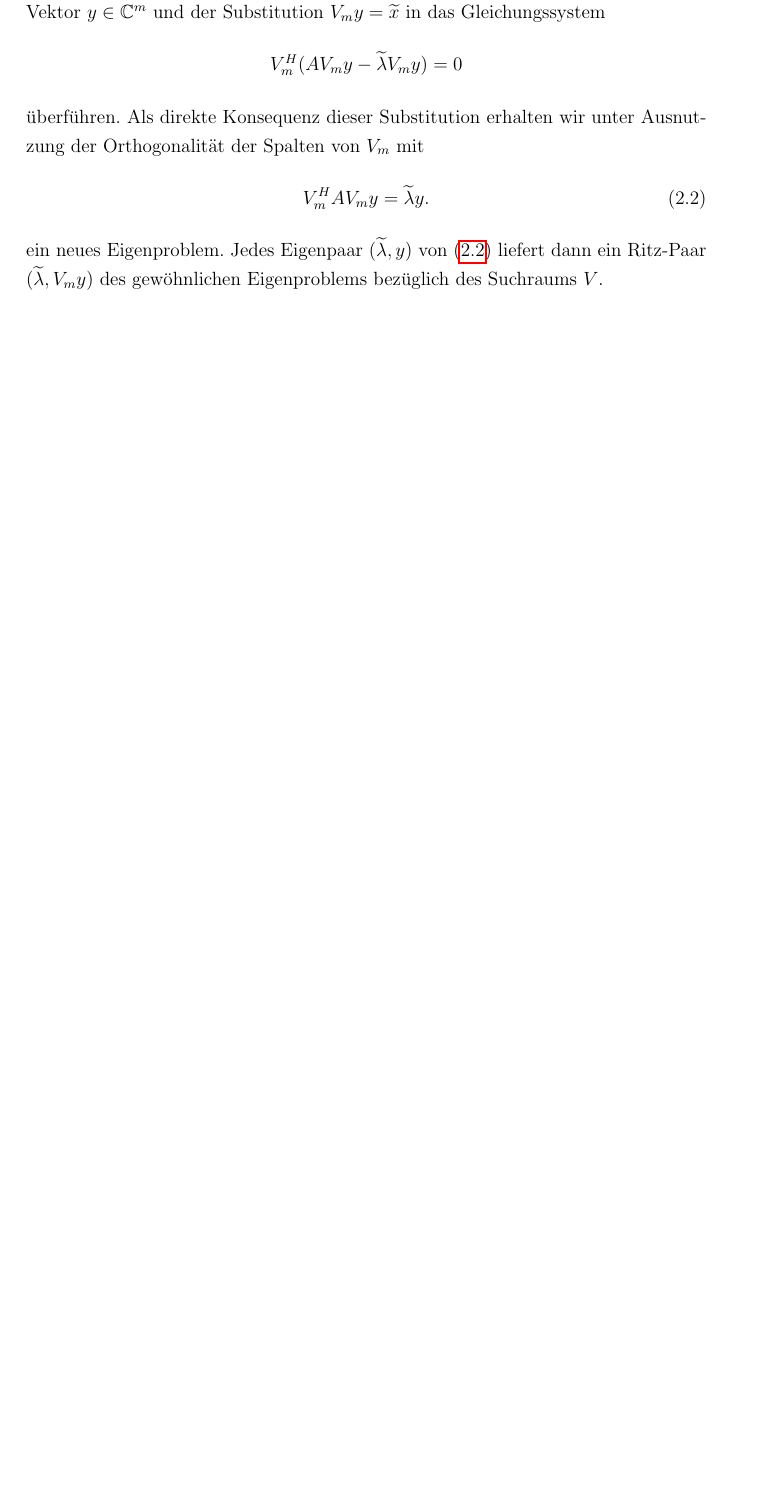
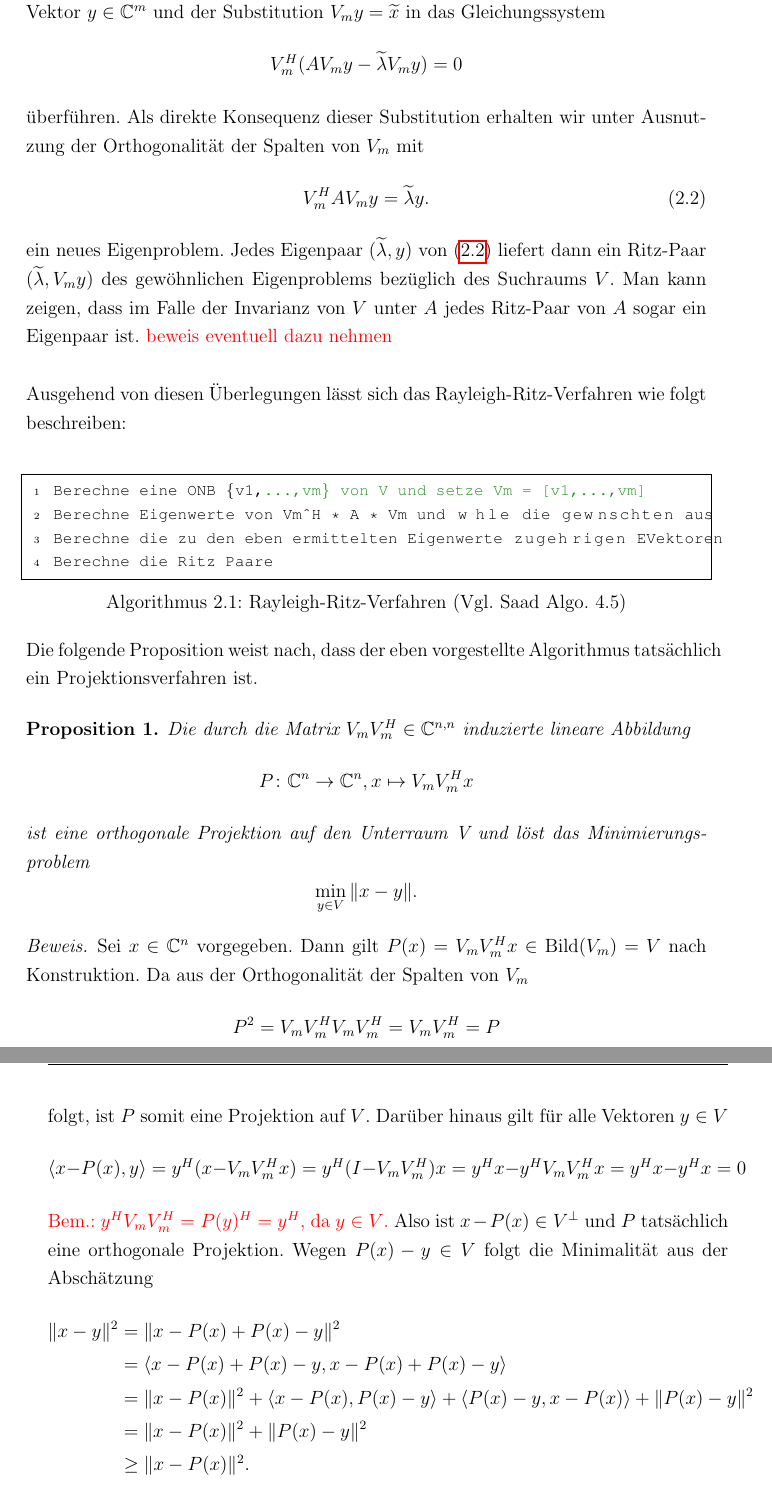
Before and after one commit to thlucke/bachelorthesis, a LaTeX thesis (main.tex, which reads chapter/chap2.tex): part of page 9 of 24 before the commit and two parts of pages 9 and 10 of 25 after it, the two joined at a grey line, cut so that both start at the same text, the shorter picture padded with empty space. The pictures show the PDF file main.pdf that the author committed with the source.

Commit message:
fortschritt

```diff
--- a/chapter/chap2.tex
+++ b/chapter/chap2.tex
@@ -39,5 +39,49 @@ V_m^H A V_m y = \widetilde{\lambda}y.
 \end{equation}
 ein neues Eigenproblem. Jedes Eigenpaar $(\widetilde{\lambda},y)$ von \eqref{eq:transform}
 liefert dann ein Ritz-Paar $(\widetilde{\lambda}, V_m y)$ des gew"ohnlichen
-Eigenproblems bez"uglich des Suchraums $V$.\\
+Eigenproblems bez"uglich des Suchraums $V$. Man kann zeigen, dass im Falle der Invarianz
+von $V$ unter $A$ jedes Ritz-Paar von $A$ sogar ein Eigenpaar ist. \textcolor{red}{beweis eventuell dazu nehmen}\\
 
+Ausgehend von diesen "Uberlegungen l"asst sich das Rayleigh-Ritz-Verfahren wie folgt
+beschreiben:
+
+\begin{lstlisting}[caption = Rayleigh-Ritz-Verfahren (Vgl. Saad Algo. 4.5), captionpos=b]
+Berechne eine ONB {v1,...,vm} von V und setze Vm = [v1,...,vm]
+Berechne Eigenwerte von Vm^H * A * Vm und wähle die gewünschten aus
+Berechne die zu den eben ermittelten Eigenwerte zugehörigen EVektoren
+Berechne die Ritz Paare
+\end{lstlisting}
+
+Die folgende Proposition weist nach, dass der eben vorgestellte Algorithmus tats"achlich
+ein Projektionsverfahren ist.
+
+\begin{prop}
+Die durch die Matrix $V_m V_m^H \in \Cnn$ induzierte lineare Abbildung
+\[
+P\colon \Cn \to \Cn, x\mapsto V_m V_m^H x
+\]
+ist eine orthogonale Projektion auf den Unterraum V und l"ost das Minimierungsproblem
+\[
+\min_{y\in V}\|x-y\|.
+\]
+\end{prop}
+
+\begin{proof}
+Sei $x\in\Cn$ vorgegeben. Dann gilt $P(x) = V_m V_m^H x \in \Bild(V_m) = V$ nach Konstruktion.
+Da aus der Orthogonalit"at der Spalten von $V_m$
+\[
+P^2 = V_m V_m^H V_m V_m^H = V_m V_m^H = P
+\]
+folgt, ist $P$ somit eine Projektion auf $V$. Dar"uber hinaus gilt f"ur alle
+Vektoren $y\in V$
+\[
+\langle x-P(x), y\rangle = y^H (x - V_m V_m^H x) = y^H (I - V_m V_m^H)x
+= y^H x - y^H V_m V_m^H x = y^H x - y^H x = 0
+\]
+\textcolor{red}{Bem.: $y^H V_m V_m^H = P(y)^H = y^H$, da $y \in V$.}
+Also ist $x-P(x) \in V^{\bot}$ und $P$ tats"achlich eine orthogonale Projektion.
+Wegen $P(x)-y \in V$ folgt die Minimalit"at aus der Absch"atzung
+\begin{align*}
+\|x-y\|^2 &= \|x-P(x) + P(x)-y\|^2 \\
+&= \langle x-P(x) + P(x)-y, x-P(x) + P(x)-y \rangle \\
+&= \|x-P(x)\|^2 + \langle x-P(x), P(x)-y \rangle + \langle P(x)-y, x-P(x)\rangle + \|P(x)-y\|^2 \\
```
Also changed, not shown: chapter/chap3.tex (+8 -1 lines), chapter/chap4.tex (+7 -0 lines), main.tex (+7 -2 lines), style/myba.sty (+9 -0 lines), main.pdf, chapter/chap2.tex (9 more changed lines), 1 other file.
